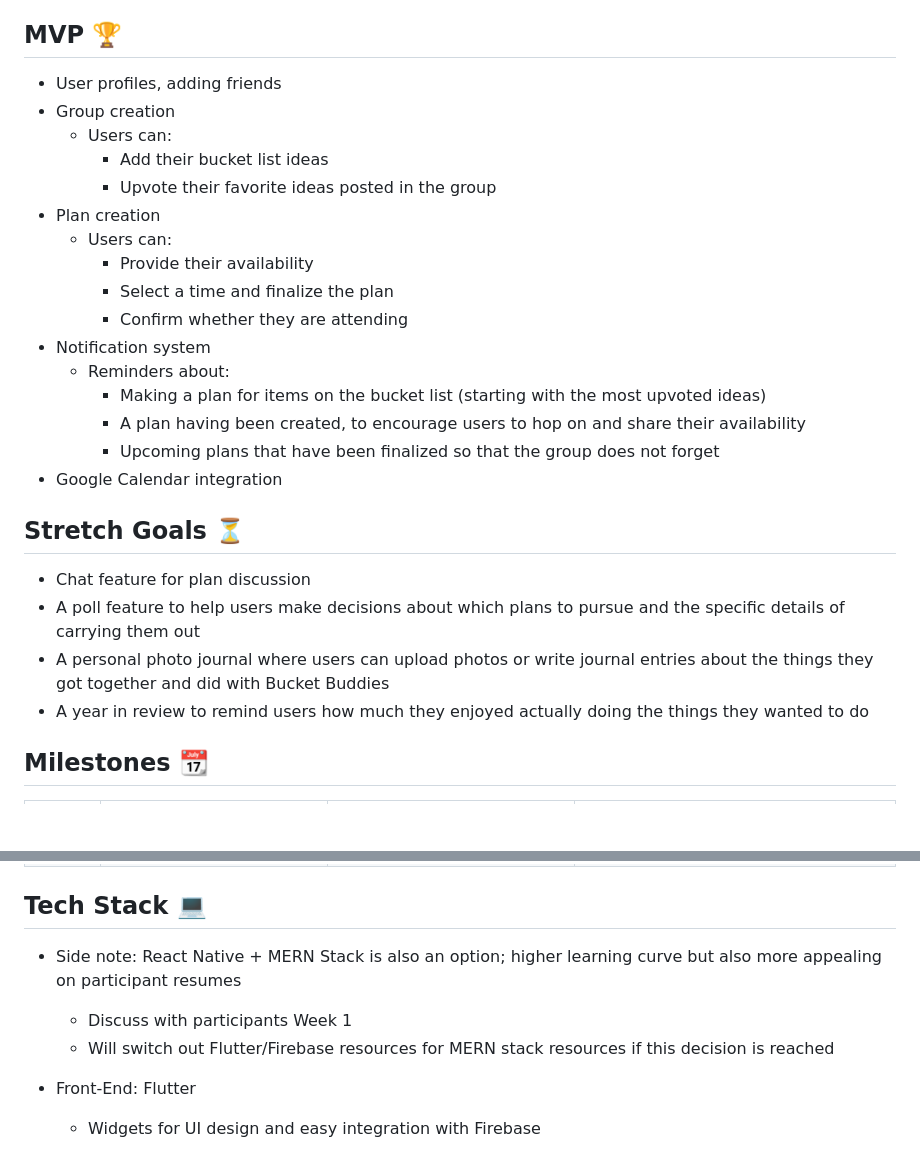
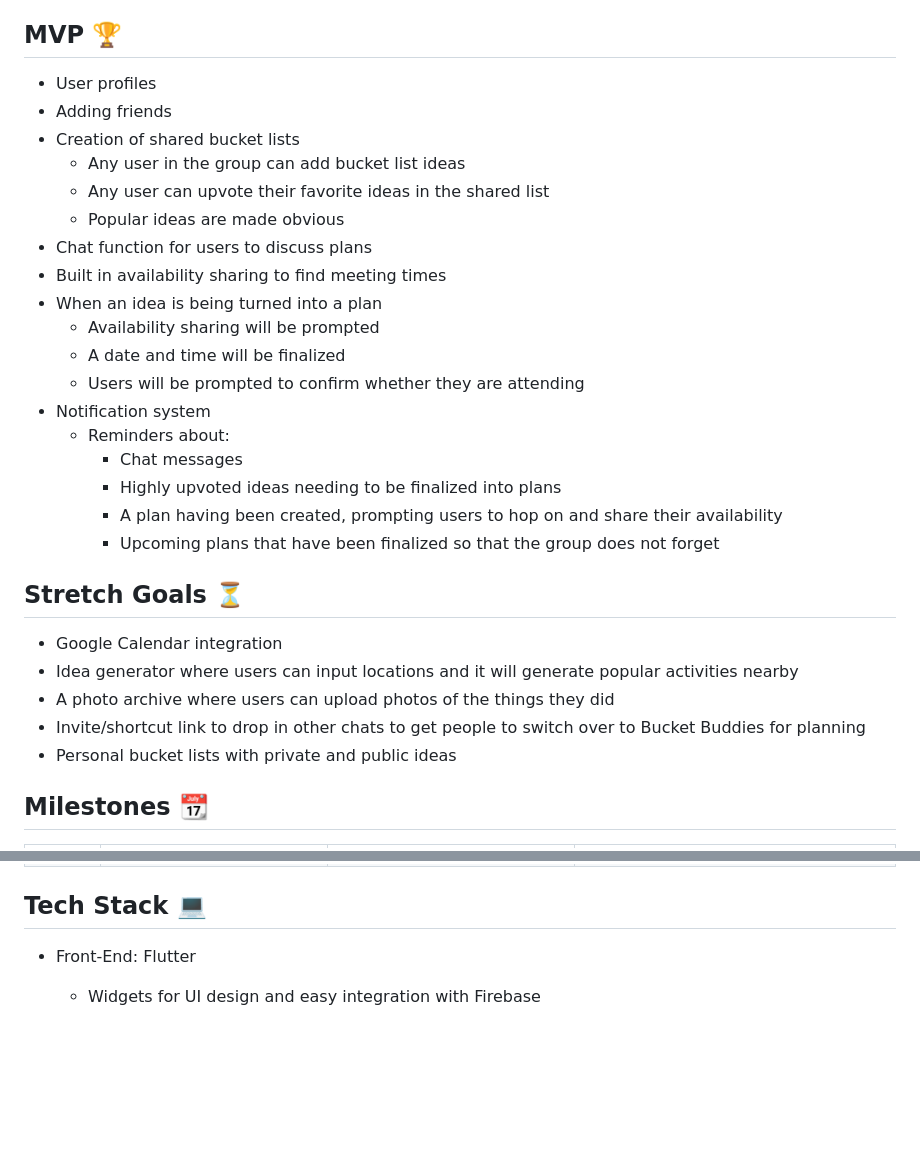
Before and after one commit to acm-projects/Bucket-Buddies, a Markdown page: README.md, 2 parts joined by grey strips. GitHub-like rendering; blank space fills up the shorter version.

```diff
--- a/README.md
+++ b/README.md
@@ -4,29 +7,32 @@ Have you ever had a bucket list of things to do with your friends but had troubl
 
 ## MVP 🏆
 
-- User profiles, adding friends
-- Group creation
-  - Users can:
-    - Add their bucket list ideas
-    - Upvote their favorite ideas posted in the group
-- Plan creation
-  - Users can:
-    - Provide their availability
-    - Select a time and finalize the plan
-    - Confirm whether they are attending
+- User profiles
+- Adding friends
+- Creation of shared bucket lists
+  - Any user in the group can add bucket list ideas
+  - Any user can upvote their favorite ideas in the shared list
+  - Popular ideas are made obvious
+- Chat function for users to discuss plans
+- Built in availability sharing to find meeting times
+- When an idea is being turned into a plan
+  - Availability sharing will be prompted
+  - A date and time will be finalized
+  - Users will be prompted to confirm whether they are attending
 - Notification system
   - Reminders about:
-    - Making a plan for items on the bucket list (starting with the most upvoted ideas)
-    - A plan having been created, to encourage users to hop on and share their availability
+    - Chat messages
+    - Highly upvoted ideas needing to be finalized into plans
+    - A plan having been created, prompting users to hop on and share their availability
     - Upcoming plans that have been finalized so that the group does not forget
-- Google Calendar integration
 
 ## Stretch Goals ⏳
 
-- Chat feature for plan discussion
-- A poll feature to help users make decisions about which plans to pursue and the specific details of carrying them out
-- A personal photo journal where users can upload photos or write journal entries about the things they got together and did with Bucket Buddies
-- A year in review to remind users how much they enjoyed actually doing the things they wanted to do
+- Google Calendar integration
+- Idea generator where users can input locations and it will generate popular activities nearby
+- A photo archive where users can upload photos of the things they did
+- Invite/shortcut link to drop in other chats to get people to switch over to Bucket Buddies for planning
+- Personal bucket lists with private and public ideas
 
 ## Milestones 📆
 
@@ -40,10 +46,6 @@ Have you ever had a bucket list of things to do with your friends but had troubl
 | 9/10 | Create and practice presentation; add finishing touches to app |  |  |
 
 ## Tech Stack 💻
-
-- Side note: React Native + MERN Stack is also an option; higher learning curve but also more appealing on participant resumes
-  - Discuss with participants Week 1
-  - Will switch out Flutter/Firebase resources for MERN stack resources if this decision is reached
 
 - Front-End: Flutter
   - Widgets for UI design and easy integration with Firebase
```
Also changed, not shown: other parts of README.md (+3 -0 lines).
